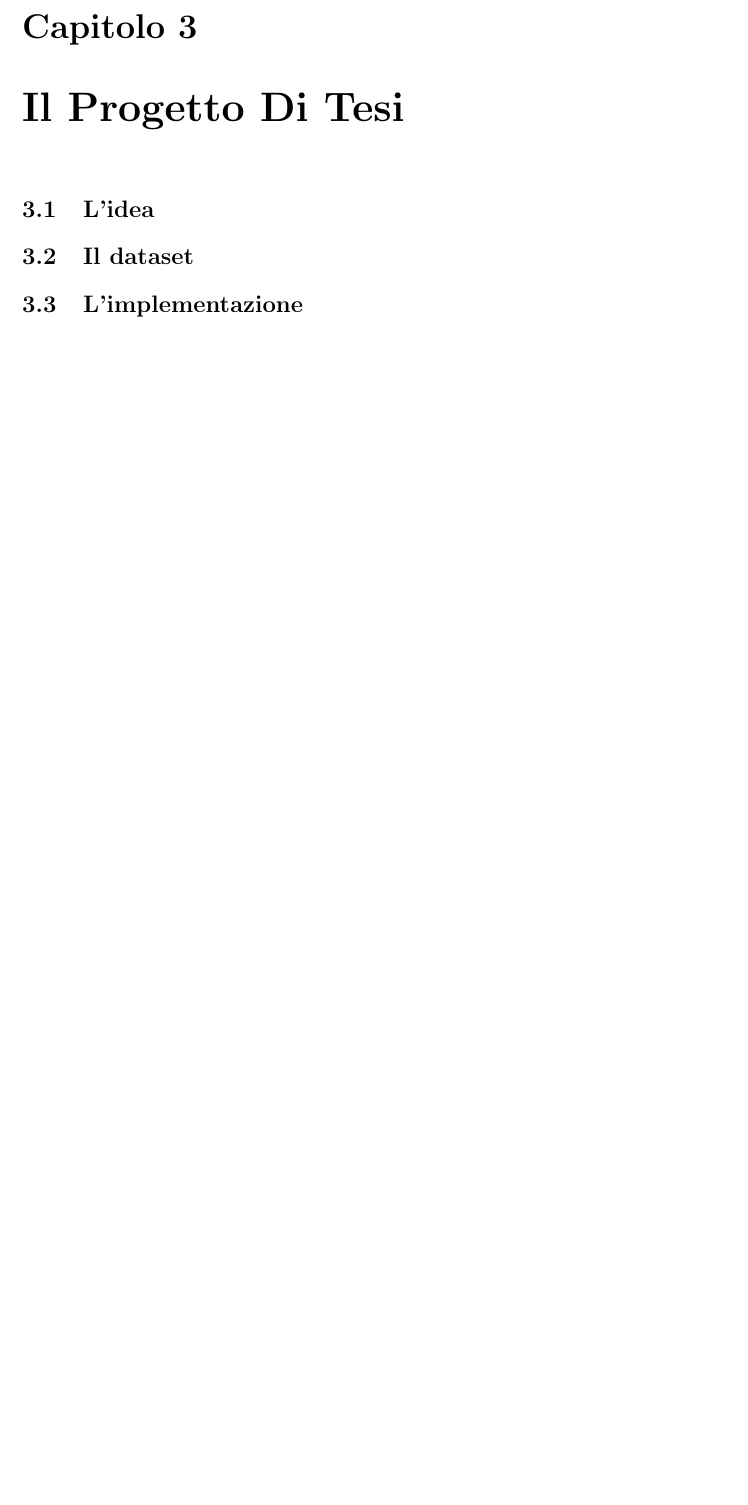
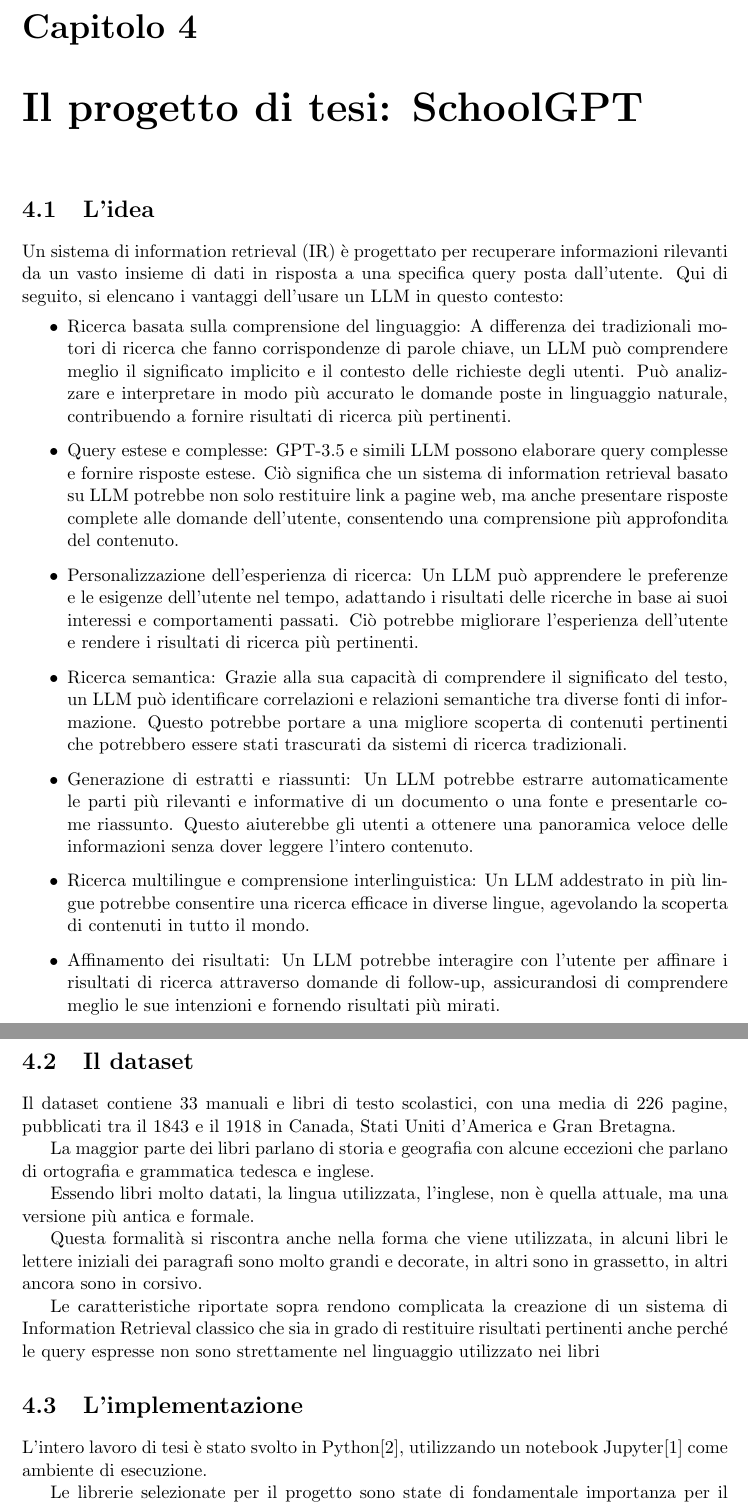
Before and after one commit to MattNot/MasterThesis, a LaTeX document (Main.tex, which reads chapters/X_Tesi/X_1_Lidea.tex, chapters/X_Tesi/X_2_dataset.tex, chapters/X_Tesi/X_3_Implementazione.tex): part of page 8 of 8 before the commit and two parts of pages 9 and 10 of 12 after it, the two joined at a grey line, cut so that both start at the same text, the shorter picture padded with empty space. Compiled offline with pdfLaTeX.

Commit message:
avanzamenti

```diff
--- /dev/null
+++ b/chapters/X_Tesi/X_1_Lidea.tex
@@ -0,0 +1,21 @@
+Un sistema di information retrieval (IR) è progettato per recuperare informazioni rilevanti da un vasto insieme di dati in risposta a una specifica query posta dall'utente.
+Qui di seguito, si elencano i vantaggi dell'usare un LLM in questo contesto:
+\begin{itemize}
+    \item Ricerca basata sulla comprensione del linguaggio:
+    A differenza dei tradizionali motori di ricerca che fanno corrispondenze di parole chiave,
+     un LLM può comprendere meglio il significato implicito e il contesto delle richieste degli utenti.
+      Può analizzare e interpretare in modo più accurato le domande poste in linguaggio naturale,
+      contribuendo a fornire risultati di ricerca più pertinenti.
+    \item Query estese e complesse: GPT-3.5 e simili LLM possono elaborare query complesse e fornire risposte estese. Ciò significa che un sistema di information retrieval basato su LLM potrebbe non solo restituire link a pagine web, ma anche presentare risposte complete alle domande dell'utente, consentendo una comprensione più approfondita del contenuto.
+    \item
+    Personalizzazione dell'esperienza di ricerca: Un LLM può apprendere le preferenze e le esigenze dell'utente nel tempo, adattando i risultati delle ricerche in base ai suoi interessi e comportamenti passati. Ciò potrebbe migliorare l'esperienza dell'utente e rendere i risultati di ricerca più pertinenti.
+    \item Ricerca semantica: Grazie alla sua capacità di comprendere il significato del testo, un LLM può identificare correlazioni e relazioni semantiche tra diverse fonti di informazione. Questo potrebbe portare a una migliore scoperta di contenuti pertinenti che potrebbero essere stati trascurati da sistemi di ricerca tradizionali.
+    \item
+    Generazione di estratti e riassunti: Un LLM potrebbe estrarre automaticamente le parti più rilevanti e informative di un documento o una fonte e presentarle come riassunto. Questo aiuterebbe gli utenti a ottenere una panoramica veloce delle informazioni senza dover leggere l'intero contenuto.
+
+    \item Ricerca multilingue e comprensione interlinguistica: Un LLM addestrato in più lingue potrebbe consentire una ricerca efficace in diverse lingue, agevolando la scoperta di contenuti in tutto il mondo.
+
+    \item
+    Affinamento dei risultati: Un LLM potrebbe interagire con l'utente per affinare i risultati di ricerca attraverso domande di follow-up, assicurandosi di comprendere meglio le sue intenzioni e fornendo risultati più mirati.
+
+\end{itemize}
--- /dev/null
+++ b/chapters/X_Tesi/X_2_dataset.tex
@@ -0,0 +1,10 @@
+Il dataset contiene 33 manuali e libri di testo scolastici, con una media di 226 pagine, pubblicati tra il 1843 e il 1918 in Canada, Stati Uniti d'America e Gran Bretagna.
+
+La maggior parte dei libri parlano di storia e geografia con alcune eccezioni che parlano di ortografia e grammatica tedesca e inglese.
+
+Essendo libri molto datati, la lingua utilizzata, l'inglese, non è quella attuale, ma una versione più antica e formale.
+
+Questa formalità si riscontra anche nella forma che viene utilizzata, in alcuni libri le lettere iniziali dei paragrafi sono molto grandi e decorate, in altri sono in grassetto, in altri ancora sono in corsivo.
+
+Le caratteristiche riportate sopra rendono complicata la creazione di un sistema di Information Retrieval classico che
+sia in grado di restituire risultati pertinenti anche perché le query espresse non sono strettamente nel linguaggio utilizzato nei libri
--- /dev/null
+++ b/chapters/X_Tesi/X_3_Implementazione.tex
@@ -0,0 +1,4 @@
+L'intero lavoro di tesi è stato svolto in Python\cite{python}, utilizzando un notebook Jupyter\cite{jupyter} come ambiente di esecuzione.
+
+Le librerie selezionate per il progetto sono state di fondamentale importanza per il raggiungimento degli obiettivi prefissati:
+\begin{itemize}
--- a/chapters/X_Tesi/X_Il_Progetto_Di_Tesi.tex
+++ b/chapters/X_Tesi/X_Il_Progetto_Di_Tesi.tex
@@ -1,5 +1,6 @@
-\chapter{Il Progetto Di Tesi}
+\chapter{Il progetto di tesi: SchoolGPT}
 \section{L'idea}
-
+\input{chapters/X_Tesi/X_1_Lidea.tex}
 \section{Il dataset}
+\input{chapters/X_Tesi/X_2_dataset.tex}
 \section{L'implementazione}
```
Also changed, not shown: Main.tex (+1 -1 lines), chapters/3_LLM/3_Large_Language_Models.tex (+1 -0 lines), database.bib (+16 -7 lines), chapters/X_Tesi/X_3_Implementazione.tex (11 more changed lines), chapters/X_Tesi/X_Il_Progetto_Di_Tesi.tex (2 more changed lines), 1 other file.
